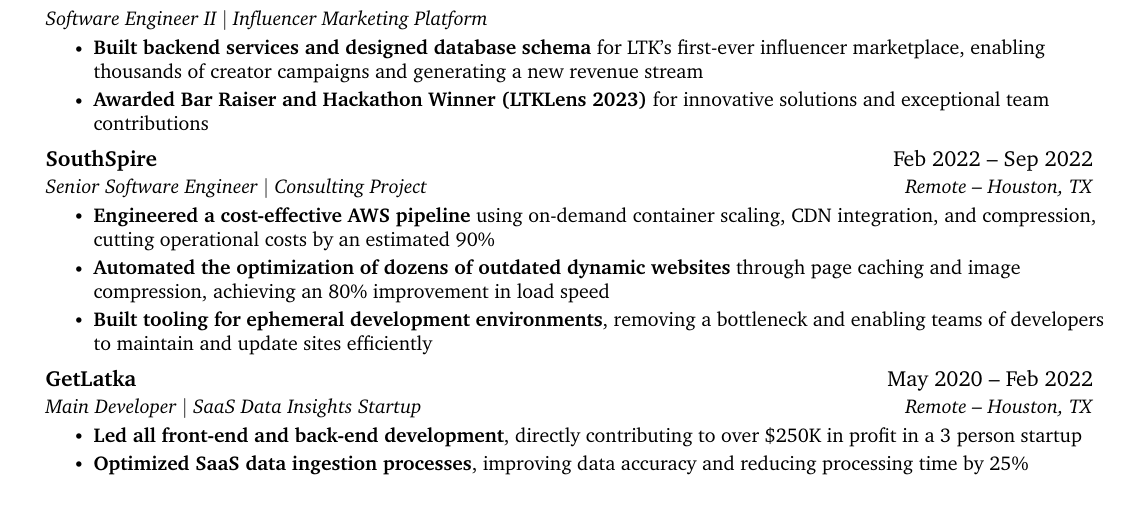
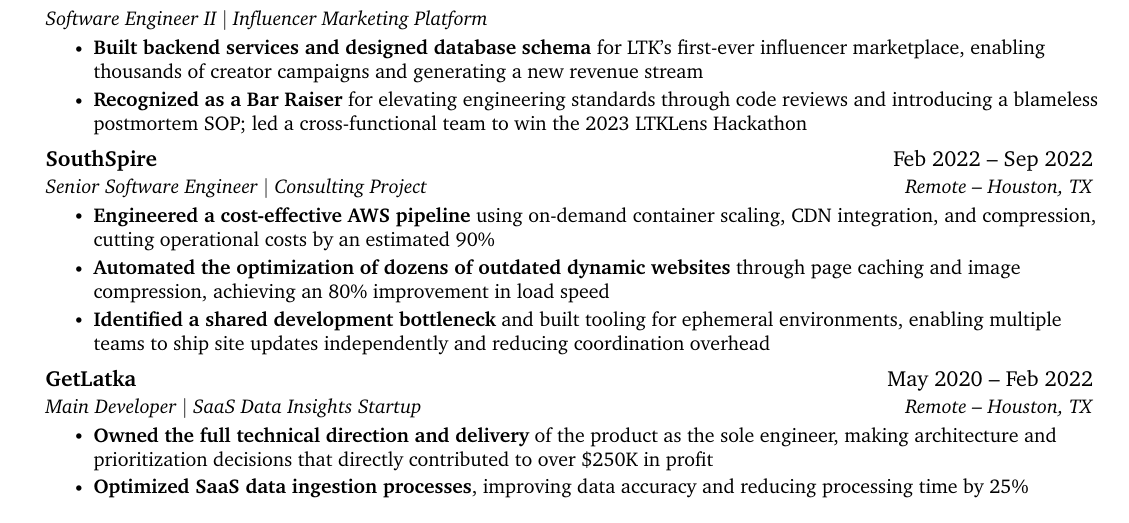
Before and after one commit to conrad760/resume, a LaTeX CV (resume.tex): part of the page, cut so that both start at the same text. Compiled offline with pdfLaTeX.

Commit message:
fix(leadership): reframe leadership roles for clarity and impact

```diff
--- a/resume.tex
+++ b/resume.tex
@@ -122,7 +122,7 @@
       {Software Engineer II $|$ Influencer Marketing Platform}{}
       \resumeItemListStart
         \resumeItem{\textbf{Built backend services and designed database schema} for LTK's first-ever influencer marketplace, enabling thousands of creator campaigns and generating a new revenue stream}
-        \resumeItem{\textbf{Awarded Bar Raiser and Hackathon Winner (LTKLens 2023)} for innovative solutions and exceptional team contributions}
+        \resumeItem{\textbf{Recognized as a Bar Raiser} for elevating engineering standards through code reviews and introducing a blameless postmortem SOP; led a cross-functional team to win the 2023 LTKLens Hackathon}
       \resumeItemListEnd
     \resumeSubheading
       {SouthSpire}{Feb 2022 -- Sep 2022}
@@ -130,14 +130,14 @@
       \resumeItemListStart
         \resumeItem{\textbf{Engineered a cost-effective AWS pipeline} using on-demand container scaling, CDN integration, and compression, cutting operational costs by an estimated 90\%}
         \resumeItem{\textbf{Automated the optimization of dozens of outdated dynamic websites} through page caching and image compression, achieving an 80\% improvement in load speed}
-        \resumeItem{\textbf{Built tooling for ephemeral development environments}, removing a bottleneck and enabling teams of developers to maintain and update sites efficiently}
+        \resumeItem{\textbf{Identified a shared development bottleneck} and built tooling for ephemeral environments, enabling multiple teams to ship site updates independently and reducing coordination overhead}
     \resumeItemListEnd
 
     \resumeSubheading
       {GetLatka}{May 2020 -- Feb 2022}
       {Main Developer $|$ SaaS Data Insights Startup}{Remote -- Houston, TX}
       \resumeItemListStart
-        \resumeItem{\textbf{Led all front-end and back-end development}, directly contributing to over \$250K in profit in a 3 person startup}
+        \resumeItem{\textbf{Owned the full technical direction and delivery} of the product as the sole engineer, making architecture and prioritization decisions that directly contributed to over \$250K in profit}
         \resumeItem{\textbf{Optimized SaaS data ingestion processes}, improving data accuracy and reducing processing time by 25\%}
       \resumeItemListEnd
   \resumeSubHeadingListEnd
```
